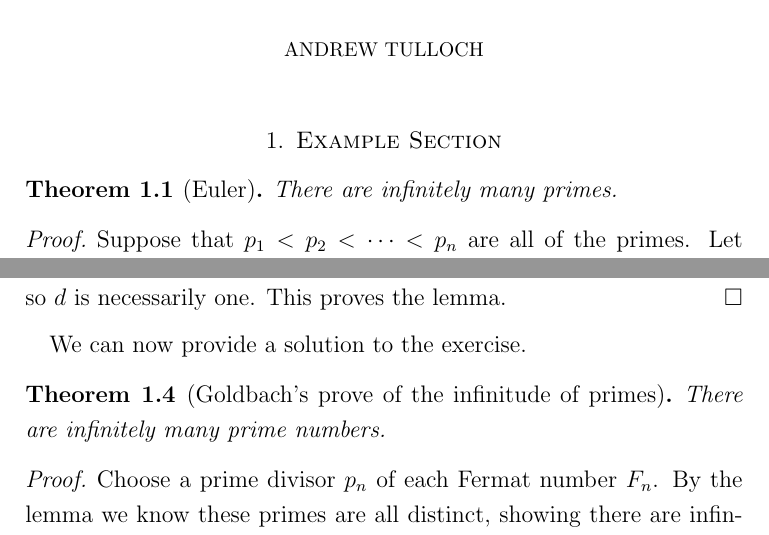
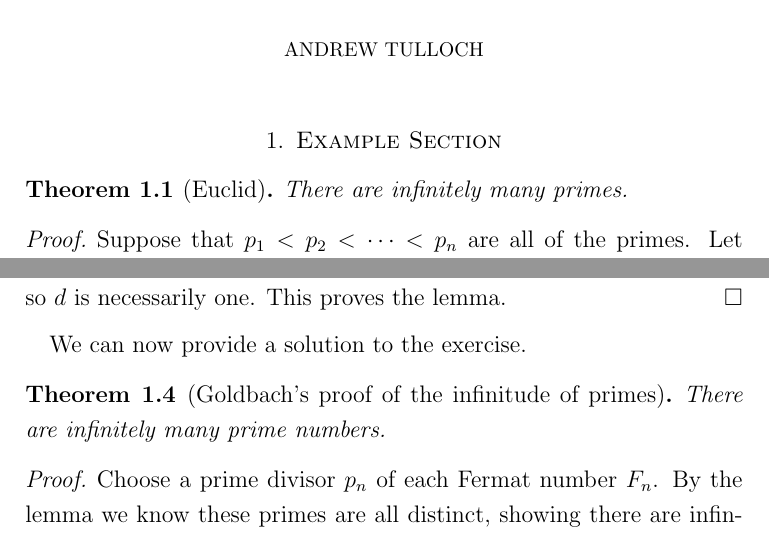
Before and after one commit to ajtulloch/LaTeX2Markdown, a LaTeX paper (latex_sample.tex): two parts of page 1 of 2, joined at a grey line, cut so that both start at the same text. Compiled offline with pdfLaTeX.

Commit message:
Updated LaTeX sample and conversion

```diff
--- a/latex_sample.tex
+++ b/latex_sample.tex
@@ -40,7 +40,7 @@ tabsize=2
 % LaTeX2Markdown END
 
 \section{Example Section}
-\begin{thm}[Euler]
+\begin{thm}[Euclid]
     There are infinitely many primes.
 \end{thm}
 
@@ -67,7 +67,7 @@ To solve this exercise, we first introduce the following lemma.
 
 We can now provide a solution to the exercise.
 
-\begin{thm}[Goldbach's prove of the infinitude of primes]
+\begin{thm}[Goldbach's proof of the infinitude of primes]
     There are infinitely many prime numbers.
 \end{thm}
 
```
Also changed, not shown: converted_latex_sample.md (+2 -2 lines), README.md.
